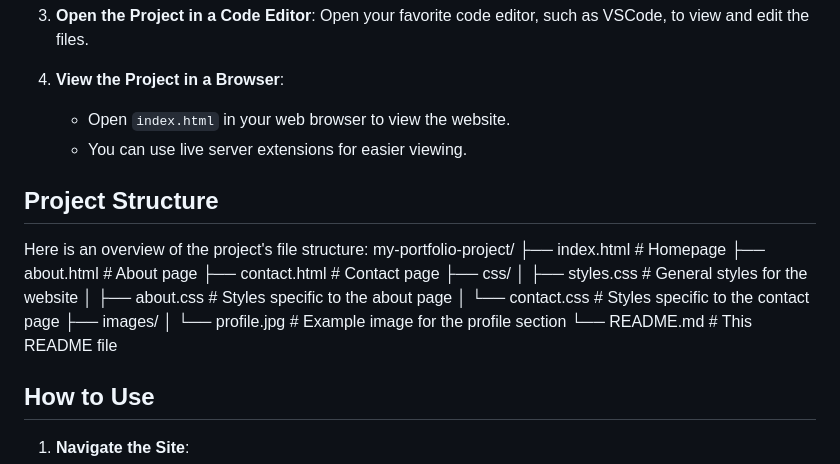
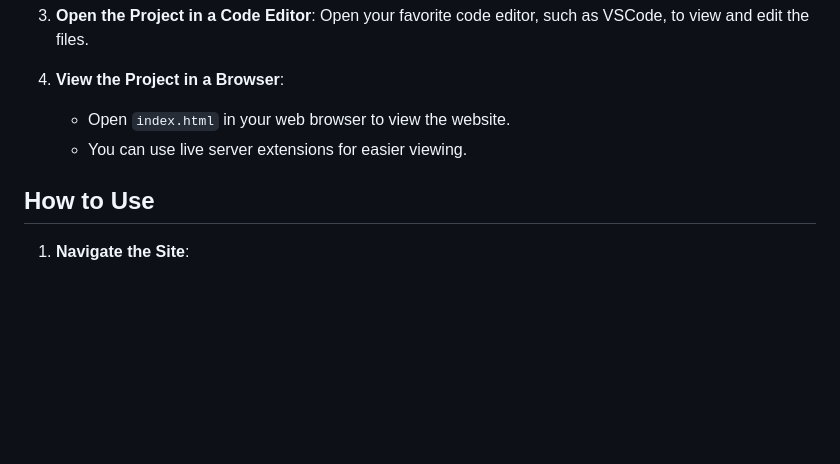
Before and after one commit to Uttam1910/my-portfolio-project, a Markdown page: README.md, the part around one of its changes. GitHub-like rendering; blank space fills up the shorter version.

```diff
--- a/README.md
+++ b/README.md
@@ -54,22 +54,6 @@ To view or modify this project, follow these steps:
     - Open `index.html` in your web browser to view the website.
     - You can use live server extensions for easier viewing.
 
-## Project Structure
-
-Here is an overview of the project's file structure:
-my-portfolio-project/
-├── index.html # Homepage
-├── about.html # About page
-├── contact.html # Contact page
-├── css/
-│ ├── styles.css # General styles for the website
-│ ├── about.css # Styles specific to the about page
-│ └── contact.css # Styles specific to the contact page
-├── images/
-│ └── profile.jpg # Example image for the profile section
-└── README.md # This README file
-
-
 ## How to Use
 
 1. **Navigate the Site**:
```
Also changed, not shown: other parts of README.md (+1 -1 lines).
